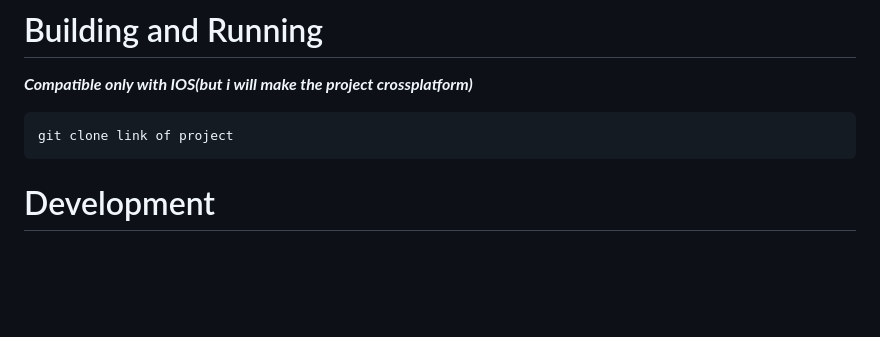
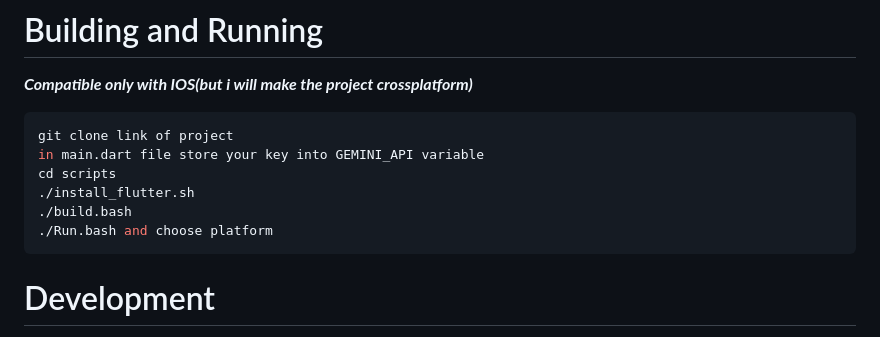
Before and after one commit to kodzimk/GameApp, a Markdown page: README.md, the part around the change. GitHub-like rendering; blank space fills up the shorter version.

````diff
--- a/README.md
+++ b/README.md
@@ -18,6 +18,11 @@ You cant undestand experience this game's ambience without playing or accomplish
 
 ```sh
 git clone link of project
+in main.dart file store your key into GEMINI_API variable
+cd scripts
+./install_flutter.sh
+./build.bash
+./Run.bash and choose platform
 ```
 
 # Development
````
